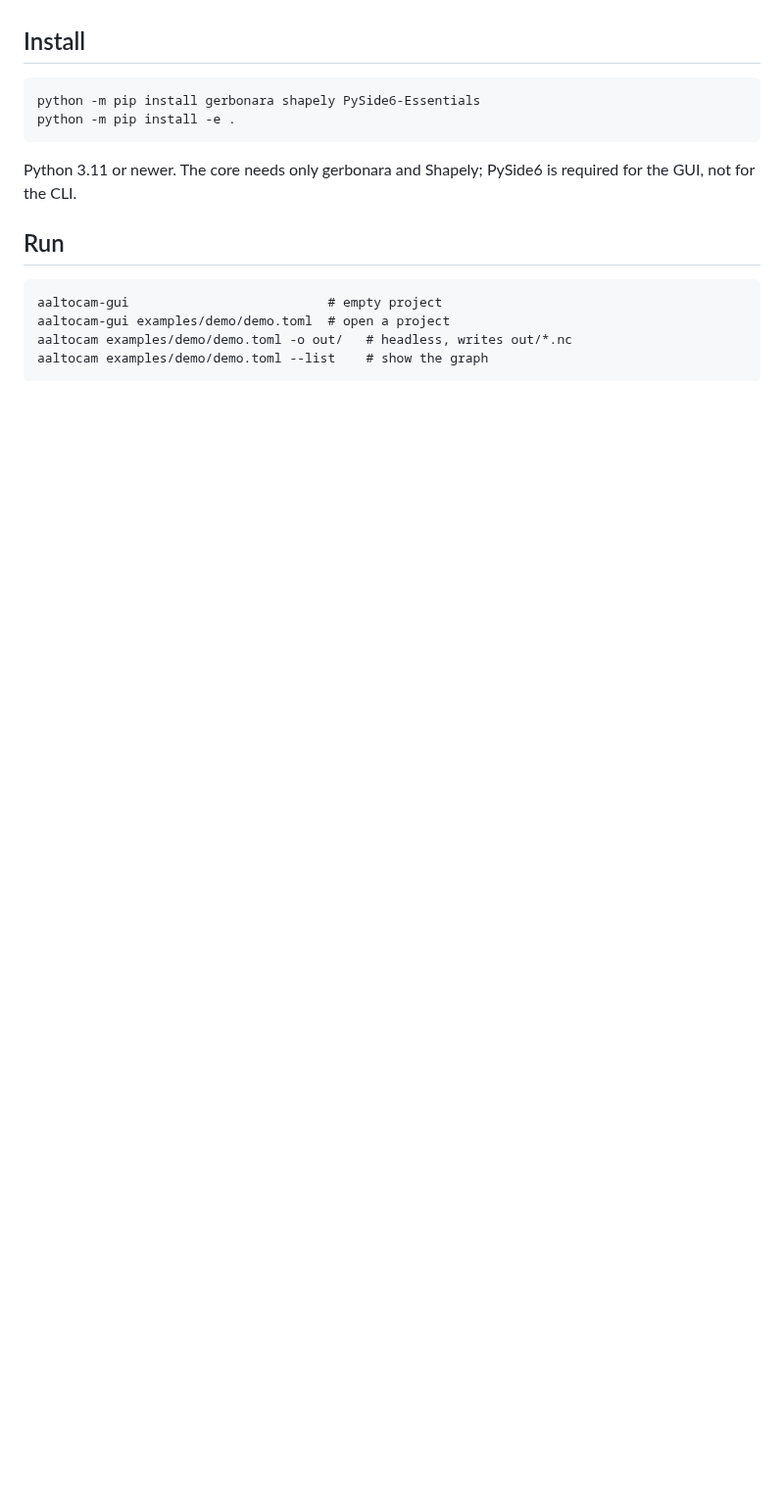
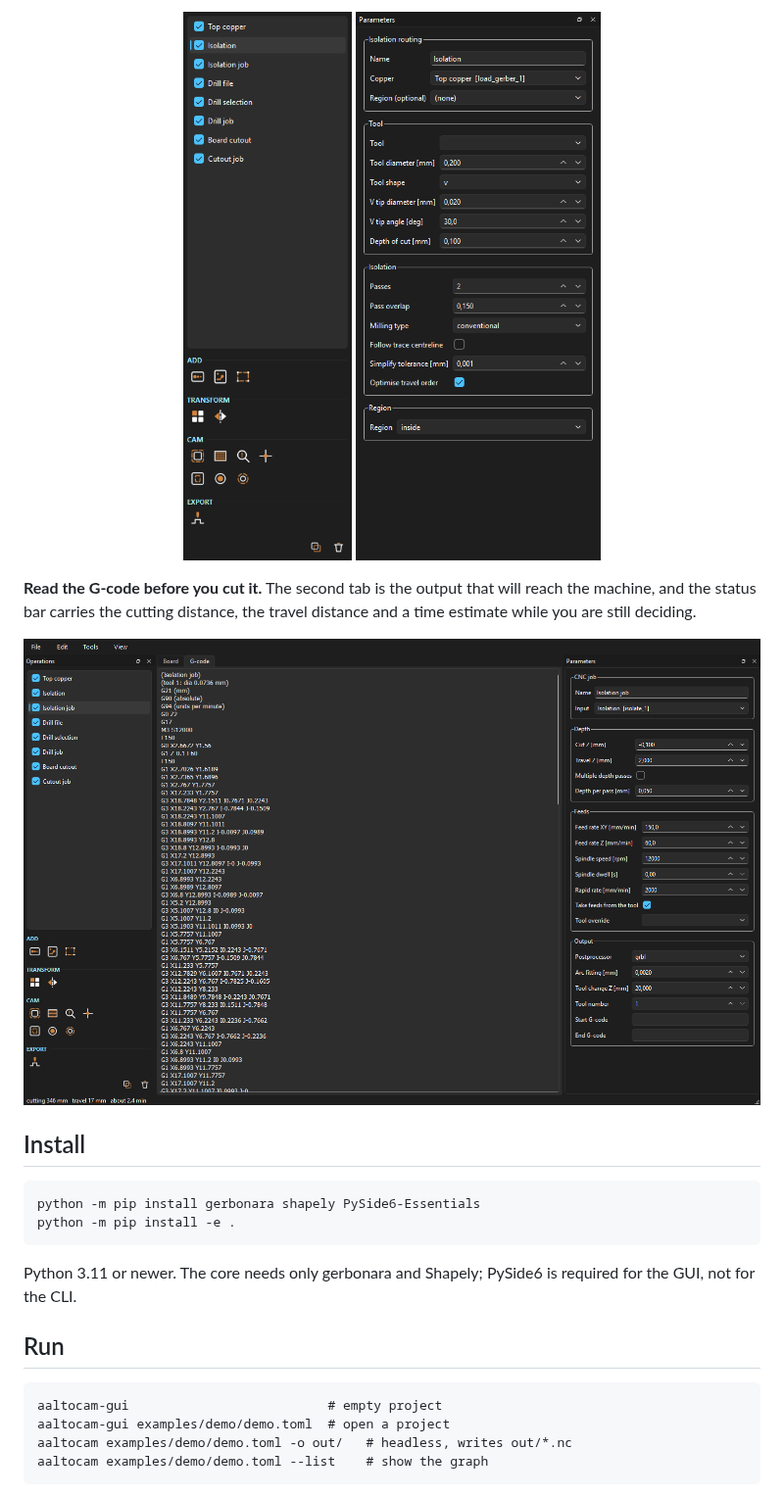
Before and after one commit to FlashLukas/aaltoCAM, a Markdown page: README.md, the part around one of its changes. Shown at 98% size. Drawn GitHub-style; pictures changed too: docs/screenshots/gcode.png (added), docs/screenshots/operations.png (added), docs/screenshots/parameters.png (added); blank space fills up the shorter version.

```diff
--- a/README.md
+++ b/README.md
@@ -10,3 +25,13 @@ time, which is the one thing FlatCAM cannot do.
+<p align="center">
+  <img src="docs/screenshots/operations.png" alt="The Operations list" width="228">
+  <img src="docs/screenshots/parameters.png" alt="The parameter panel" width="342">
+</p>
+
+**Read the G-code before you cut it.** The second tab is the output that will
+reach the machine, and the status bar carries the cutting distance, the travel
+distance and a time estimate while you are still deciding.
+
+![The G-code tab](docs/screenshots/gcode.png)
 
 ## Install
 
```
Also changed, not shown: other parts of README.md (+22 -0 lines), docs/screenshots/board.png (added), 1 other file.
